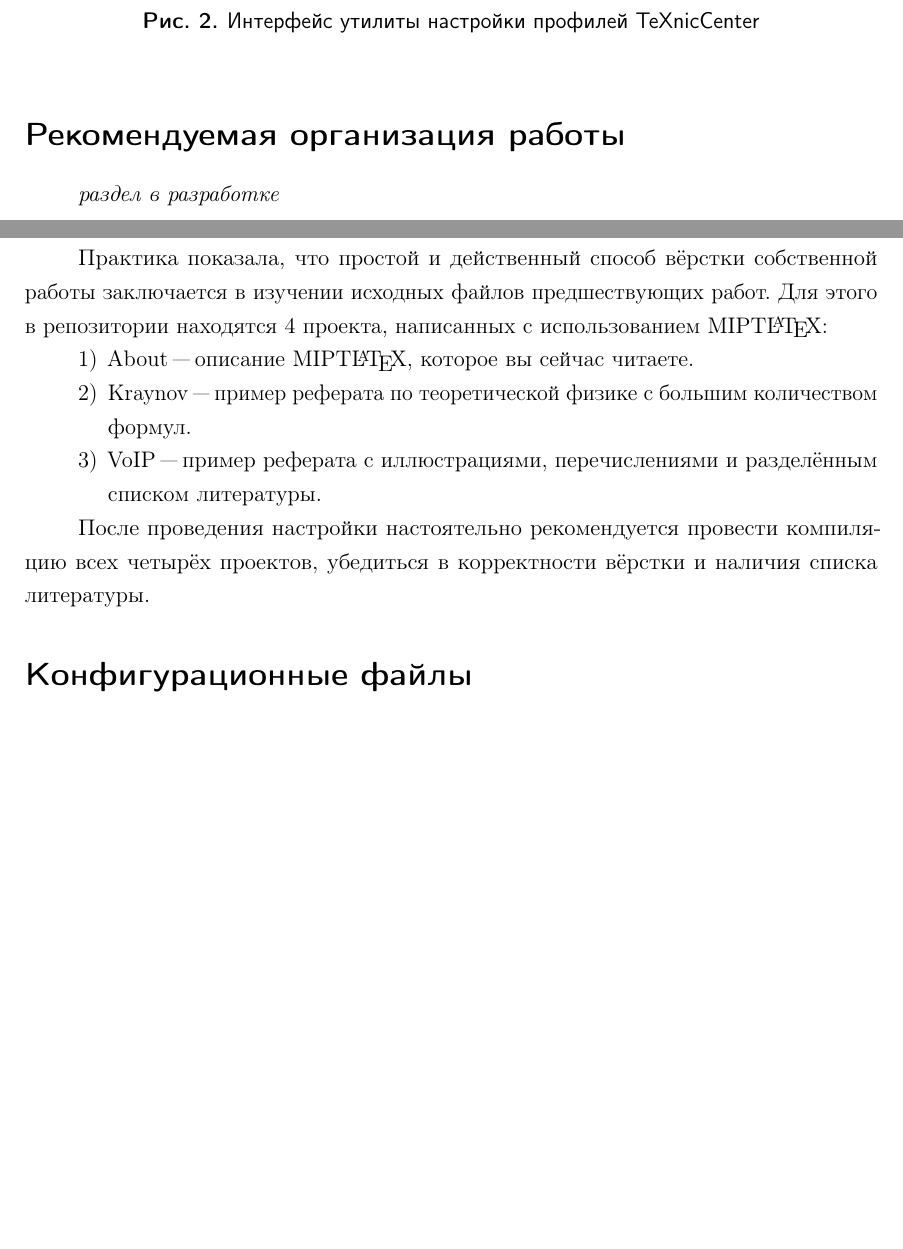
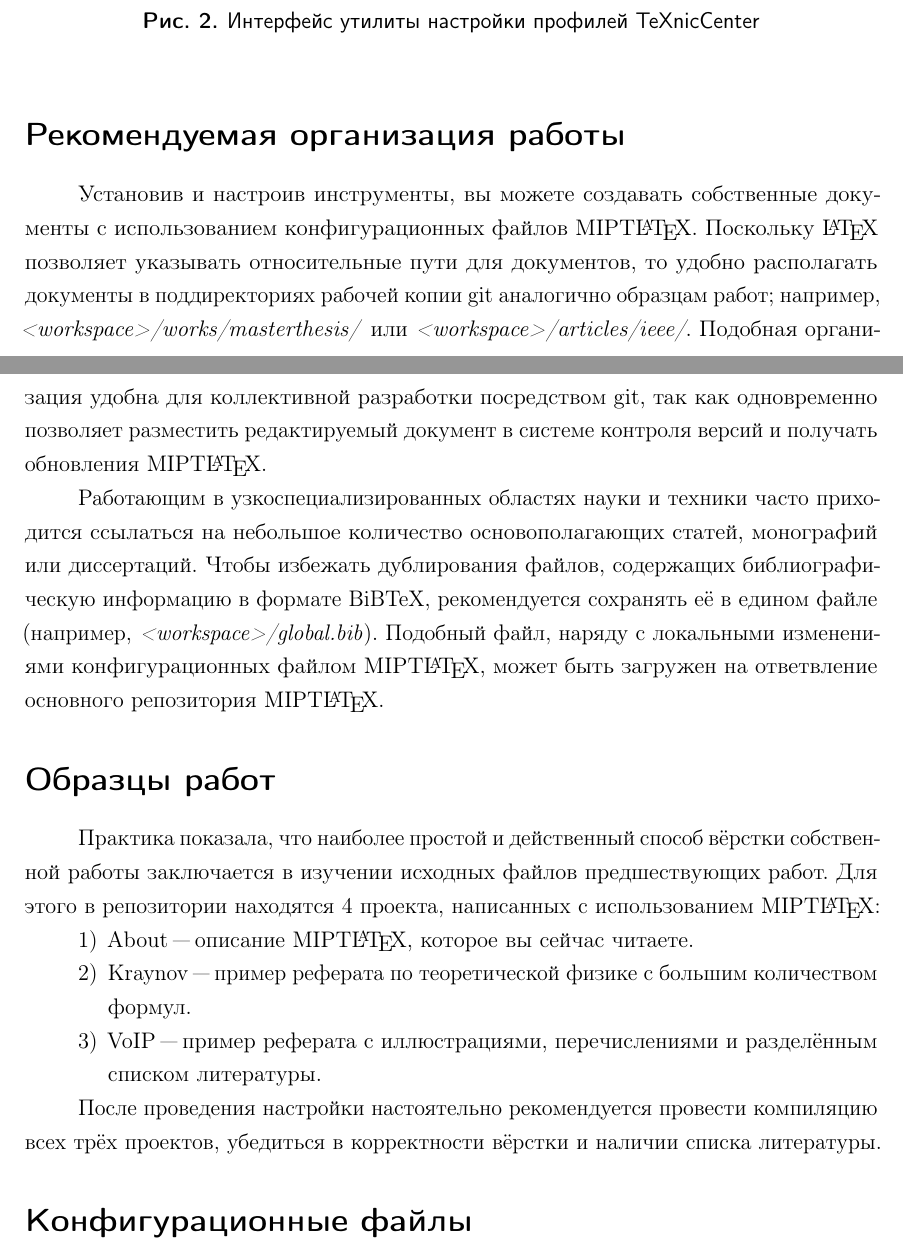
Before and after one commit to pavelkryukov/miptlatex, a LaTeX thesis (examples/about/About.tex, which reads examples/about/body.tex): two parts of pages 3 and 4 of 5 before the commit and two parts of pages 3 and 4 of 6 after it, joined at a grey line, cut so that both start at the same text, the shorter picture padded with empty space. Compiled offline with pdfLaTeX; the source files are stored in an older character set and shown here as Unicode.

Commit message:
Update About.pdf

```diff
--- a/examples/about/body.tex
+++ b/examples/about/body.tex
@@ -49,19 +58,26 @@
 \end{figure}
 
 \addsec{Рекомендуемая организация работы}
-\emph{раздел в разработке}
+
+Установив и настроив инструменты, вы~можете создавать собственные документы с~использованием конфигурационных файлов MIPT\LaTeX.
+Поскольку \LaTeX{} позволяет указывать относительные пути для~документов, то~удобно располагать документы в~поддиректориях рабочей копии git аналогично образцам работ; \eg \emph{<workspace>/works/masterthesis/} или~\emph{<workspace>/articles/ieee/}.
+Подобная организация удобна для~коллективной разработки посредством git, так~как~одновременно позволяет разместить редактируемый документ в~системе контроля версий и~получать обновления MIPT\LaTeX.
+
+Работающим в узкоспециализированных областях науки и~техники часто приходится ссылаться на~небольшое количество основополагающих статей, монографий или~диссертаций.
+Чтобы избежать дублирования файлов, содержащих библиографическую информацию в~формате BiBTeX, рекомендуется сохранять её~в~едином файле (\eg \emph{<workspace>/global.bib}).
+Подобный файл, наряду с~локальными изменениями конфигурационных файлом MIPT\LaTeX, может быть загружен на~ответвление основного репозитория MIPT\LaTeX.
 
 \addsec{Образцы работ}
 
-Практика показала, что простой и действенный способ вёрстки собственной работы заключается в изучении исходных файлов предшествующих работ.
+Практика показала, что наиболее простой и действенный способ вёрстки собственной работы заключается в изучении исходных файлов предшествующих работ.
 Для этого в репозитории находятся 4 проекта, написанных с использованием MIPT\LaTeX:
 \begin{enumerate}
     \item{About~"--- описание MIPT\LaTeX, которое вы сейчас читаете.}
-		\item{Kraynov~"--- пример реферата по теоретической физике с большим количеством формул.}
-		\item{VoIP~"--- пример реферата с иллюстрациями, перечислениями и разделённым списком литературы.}
+    \item{Kraynov~"--- пример реферата по теоретической физике с большим количеством формул.}
+    \item{VoIP~"--- пример реферата с иллюстрациями, перечислениями и разделённым списком литературы.}
 \end{enumerate}
 
-После проведения настройки настоятельно рекомендуется провести компиляцию всех четырёх проектов, убедиться в корректности вёрстки и наличия списка литературы.
+После проведения настройки настоятельно рекомендуется провести компиляцию всех трёх проектов, убедиться в~корректности вёрстки и~наличии списка литературы.
 
 \addsec{Конфигурационные файлы}
 
```
Also changed, not shown: examples/about/About.pdf, examples/about/body.tex (19 more changed lines).
